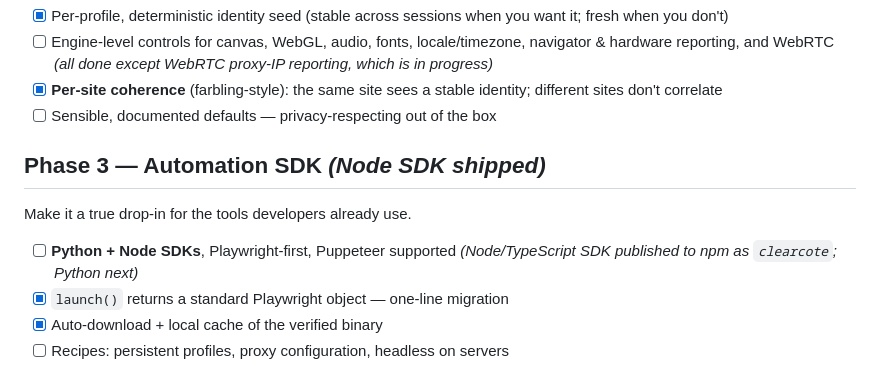
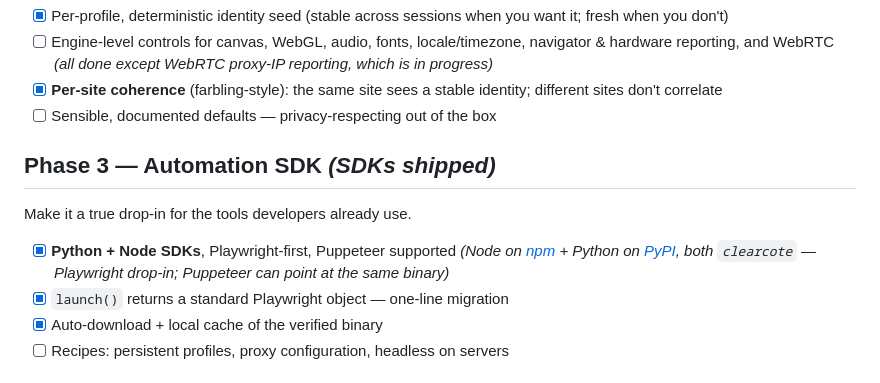
Before and after one commit to clearcotelabs/clearcote-browser, a Markdown page: ROADMAP.md, the part around the change. Drawn GitHub-style.

```diff
--- a/ROADMAP.md
+++ b/ROADMAP.md
@@ -34,11 +34,11 @@ Engine-level control over the signals a browser exposes — designed to be *cons
 - [x] **Per-site coherence** (farbling-style): the same site sees a stable identity; different sites don't correlate
 - [ ] Sensible, documented defaults — privacy-respecting out of the box
 
-## Phase 3 — Automation SDK *(Node SDK shipped)*
+## Phase 3 — Automation SDK *(SDKs shipped)*
 
 Make it a true drop-in for the tools developers already use.
 
-- [ ] **Python + Node SDKs**, Playwright-first, Puppeteer supported *(Node/TypeScript SDK published to npm as `clearcote`; Python next)*
+- [x] **Python + Node SDKs**, Playwright-first, Puppeteer supported *(Node on [npm](https://www.npmjs.com/package/clearcote) + Python on [PyPI](https://pypi.org/project/clearcote/), both `clearcote` — Playwright drop-in; Puppeteer can point at the same binary)*
 - [x] `launch()` returns a standard Playwright object — one-line migration
 - [x] Auto-download + local cache of the verified binary
 - [ ] Recipes: persistent profiles, proxy configuration, headless on servers
```
Also changed, not shown: README.md (+15 -3 lines).
